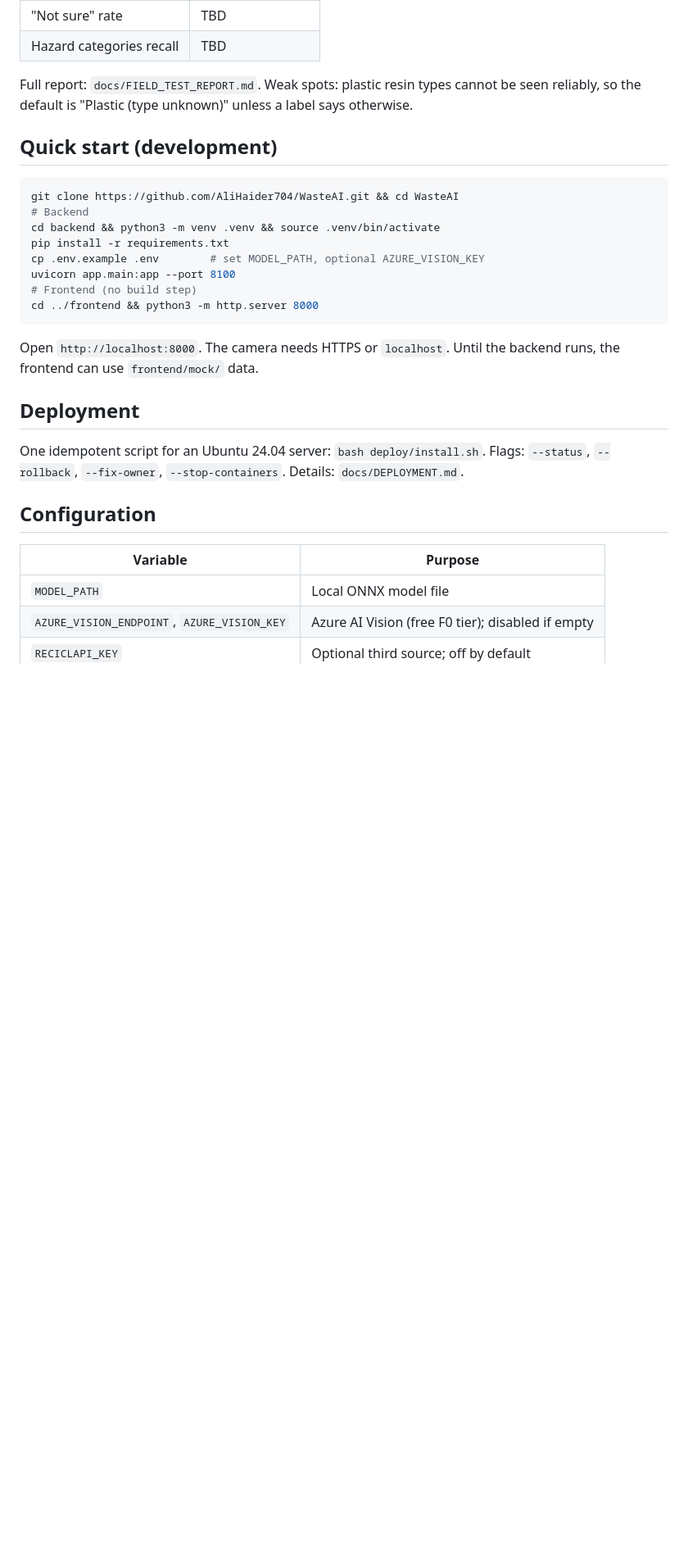
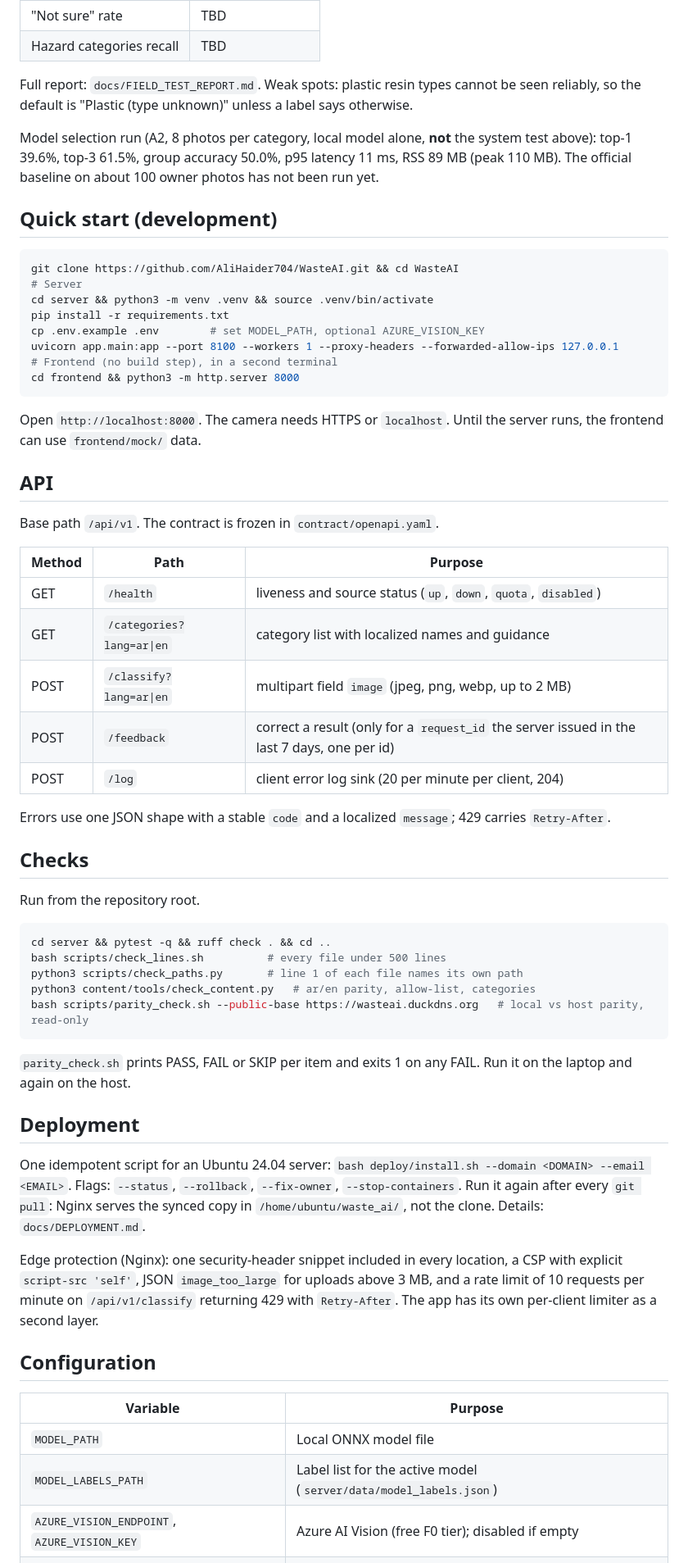
Before and after one commit to AliHaider704/WasteAI, a Markdown page: README.md, the part around one of its changes. Shown at 82% size. GitHub-like rendering; blank space fills up the shorter version.

````diff
--- a/README.md
+++ b/README.md
@@ -36,25 +41,55 @@ Measured on our own field test of real photos. No marketing claims.
 
 Full report: `docs/FIELD_TEST_REPORT.md`. Weak spots: plastic resin types cannot be seen reliably, so the default is "Plastic (type unknown)" unless a label says otherwise.
 
+Model selection run (A2, 8 photos per category, local model alone, **not** the system test above): top-1 39.6%, top-3 61.5%, group accuracy 50.0%, p95 latency 11 ms, RSS 89 MB (peak 110 MB). The official baseline on about 100 owner photos has not been run yet.
+
 ## Quick start (development)
 ```bash
 git clone https://github.com/AliHaider704/WasteAI.git && cd WasteAI
-# Backend
-cd backend && python3 -m venv .venv && source .venv/bin/activate
+# Server
+cd server && python3 -m venv .venv && source .venv/bin/activate
 pip install -r requirements.txt
 cp .env.example .env        # set MODEL_PATH, optional AZURE_VISION_KEY
-uvicorn app.main:app --port 8100
-# Frontend (no build step)
-cd ../frontend && python3 -m http.server 8000
+uvicorn app.main:app --port 8100 --workers 1 --proxy-headers --forwarded-allow-ips 127.0.0.1
+# Frontend (no build step), in a second terminal
+cd frontend && python3 -m http.server 8000
 ```
-Open `http://localhost:8000`. The camera needs HTTPS or `localhost`. Until the backend runs, the frontend can use `frontend/mock/` data.
+Open `http://localhost:8000`. The camera needs HTTPS or `localhost`. Until the server runs, the frontend can use `frontend/mock/` data.
+
+## API
+Base path `/api/v1`. The contract is frozen in `contract/openapi.yaml`.
+
+| Method | Path | Purpose |
+|---|---|---|
+| GET | `/health` | liveness and source status (`up`, `down`, `quota`, `disabled`) |
+| GET | `/categories?lang=ar\|en` | category list with localized names and guidance |
+| POST | `/classify?lang=ar\|en` | multipart field `image` (jpeg, png, webp, up to 2 MB) |
+| POST | `/feedback` | correct a result (only for a `request_id` the server issued in the last 7 days, one per id) |
+| POST | `/log` | client error log sink (20 per minute per client, 204) |
+
+Errors use one JSON shape with a stable `code` and a localized `message`; 429 carries `Retry-After`.
+
+## Checks
+Run from the repository root.
+
+```bash
+cd server && pytest -q && ruff check . && cd ..
+bash scripts/check_lines.sh          # every file under 500 lines
+python3 scripts/check_paths.py       # line 1 of each file names its own path
+python3 content/tools/check_content.py   # ar/en parity, allow-list, categories
+bash scripts/parity_check.sh --public-base https://wasteai.duckdns.org   # local vs host parity, read-only
+```
+`parity_check.sh` prints PASS, FAIL or SKIP per item and exits 1 on any FAIL. Run it on the laptop and again on the host.
 
 ## Deployment
-One idempotent script for an Ubuntu 24.04 server: `bash deploy/install.sh`. Flags: `--status`, `--rollback`, `--fix-owner`, `--stop-containers`. Details: `docs/DEPLOYMENT.md`.
+One idempotent script for an Ubuntu 24.04 server: `bash deploy/install.sh --domain <DOMAIN> --email <EMAIL>`. Flags: `--status`, `--rollback`, `--fix-owner`, `--stop-containers`. Run it again after every `git pull`: Nginx serves the synced copy in `/home/ubuntu/waste_ai/`, not the clone. Details: `docs/DEPLOYMENT.md`.
+
+Edge protection (Nginx): one security-header snippet included in every location, a CSP with explicit `script-src 'self'`, JSON `image_too_large` for uploads above 3 MB, and a rate limit of 10 requests per minute on `/api/v1/classify` returning 429 with `Retry-After`. The app has its own per-client limiter as a second layer.
 
 ## Configuration
 | Variable | Purpose |
 |---|---|
 | `MODEL_PATH` | Local ONNX model file |
+| `MODEL_LABELS_PATH` | Label list for the active model (`server/data/model_labels.json`) |
 | `AZURE_VISION_ENDPOINT`, `AZURE_VISION_KEY` | Azure AI Vision (free F0 tier); disabled if empty |
 | `RECICLAPI_KEY` | Optional third source; off by default |
````
Also changed, not shown: other parts of README.md (+19 -11 lines).
